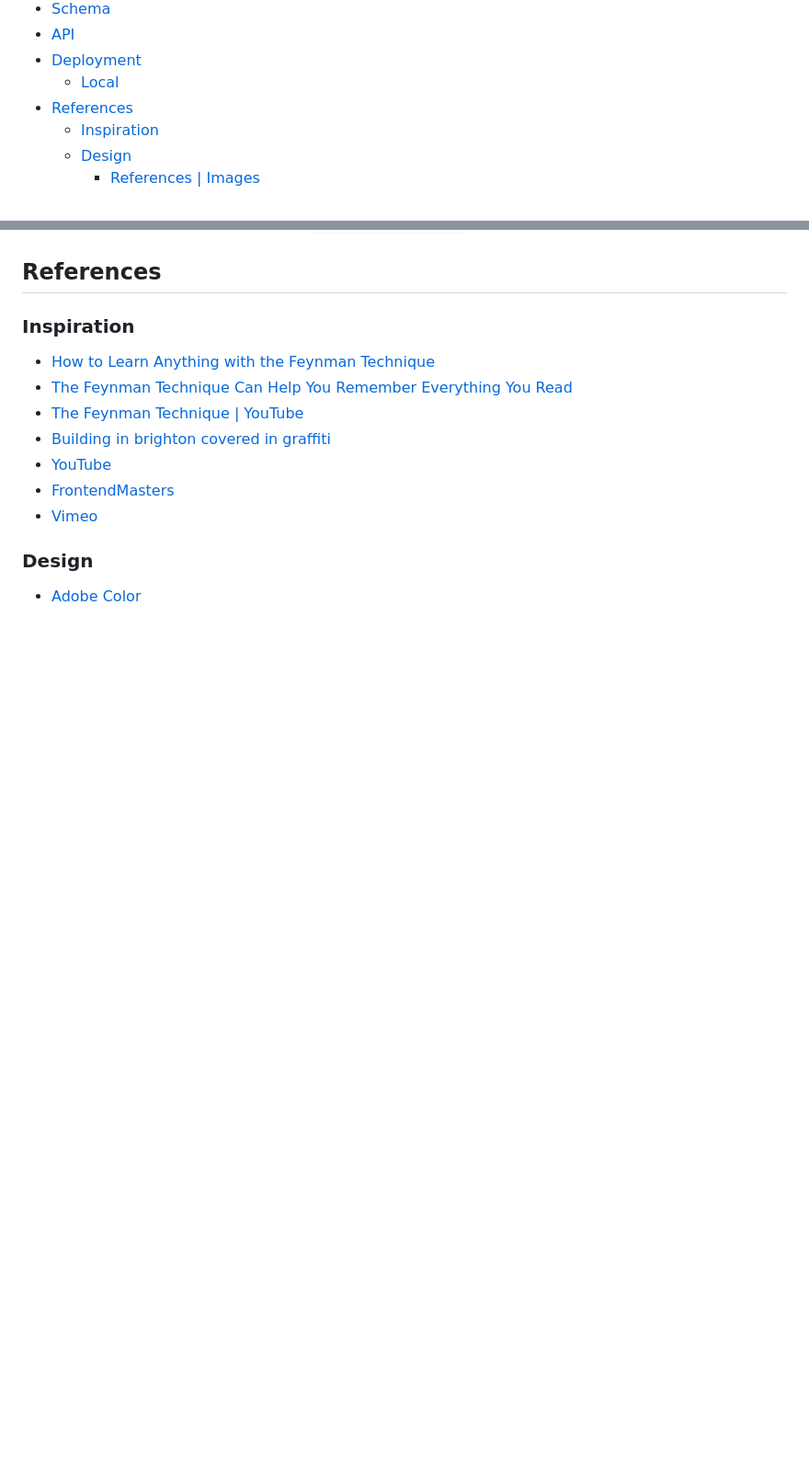
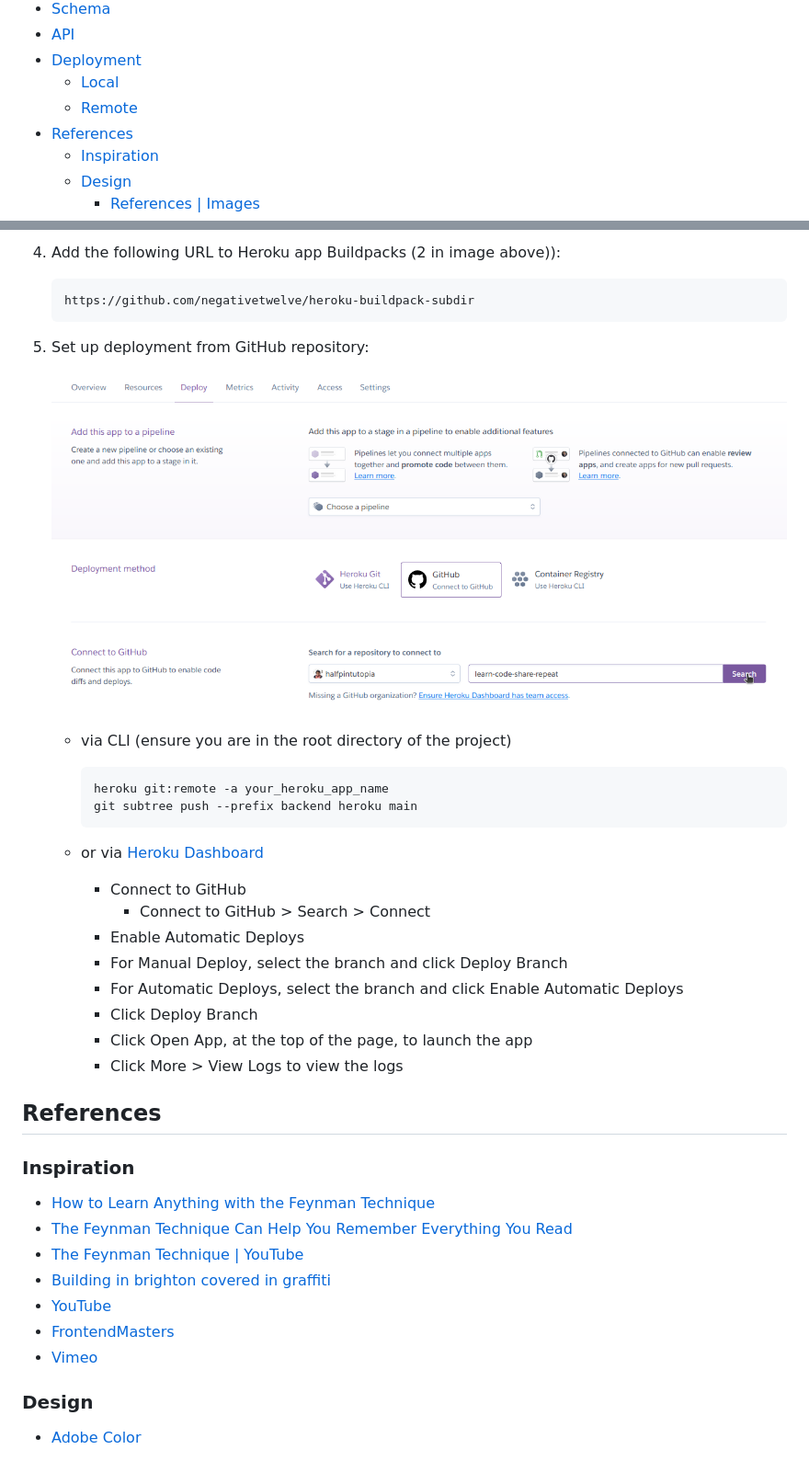
Before and after one commit to halfpintutopia/learn-code-share-repeat, a Markdown page: README.md, 2 parts joined by grey strips. Shown: that part at 92% size. Drawn GitHub-style; pictures changed too: docs/media/images/heroku_deployment_method.png (added); blank space fills up the shorter version.

````diff
--- a/README.md
+++ b/README.md
@@ -18,6 +18,7 @@ learners and experts collaborates to enhance the learning experience._
   * [API](#api)
   * [Deployment](#deployment)
     * [Local](#local)
+    * [Remote](#remote)
   * [References](#references)
     * [Inspiration](#inspiration)
     * [Design](#design)
@@ -182,3 +220,28 @@ This is a Monolithic Full-Stack Django-React Application with Vite and Yarn. For
+4. Add the following URL to Heroku app Buildpacks (2 in image above)):
+
+   ```bash
+   https://github.com/negativetwelve/heroku-buildpack-subdir
+   ```
+
+5. Set up deployment from GitHub repository:
+
+    ![Heroku Deployment Method](docs/media/images/heroku_deployment_method.png)
+
+   - via CLI (ensure you are in the root directory of the project)
+       ```bash
+       heroku git:remote -a your_heroku_app_name
+       git subtree push --prefix backend heroku main
+       ```
+
+    - or via [Heroku Dashboard](https://dashboard.heroku.com/apps)
+        - Connect to GitHub
+          - Connect to GitHub > Search > Connect
+        - Enable Automatic Deploys
+        - For Manual Deploy, select the branch and click Deploy Branch
+        - For Automatic Deploys, select the branch and click Enable Automatic Deploys
+        - Click Deploy Branch
+        - Click Open App, at the top of the page, to launch the app
+        - Click More > View Logs to view the logs
 
 ## References
 
````
Also changed, not shown: other parts of README.md (+42 -5 lines), docs/media/images/heroku_config_buildpack.png (added).
